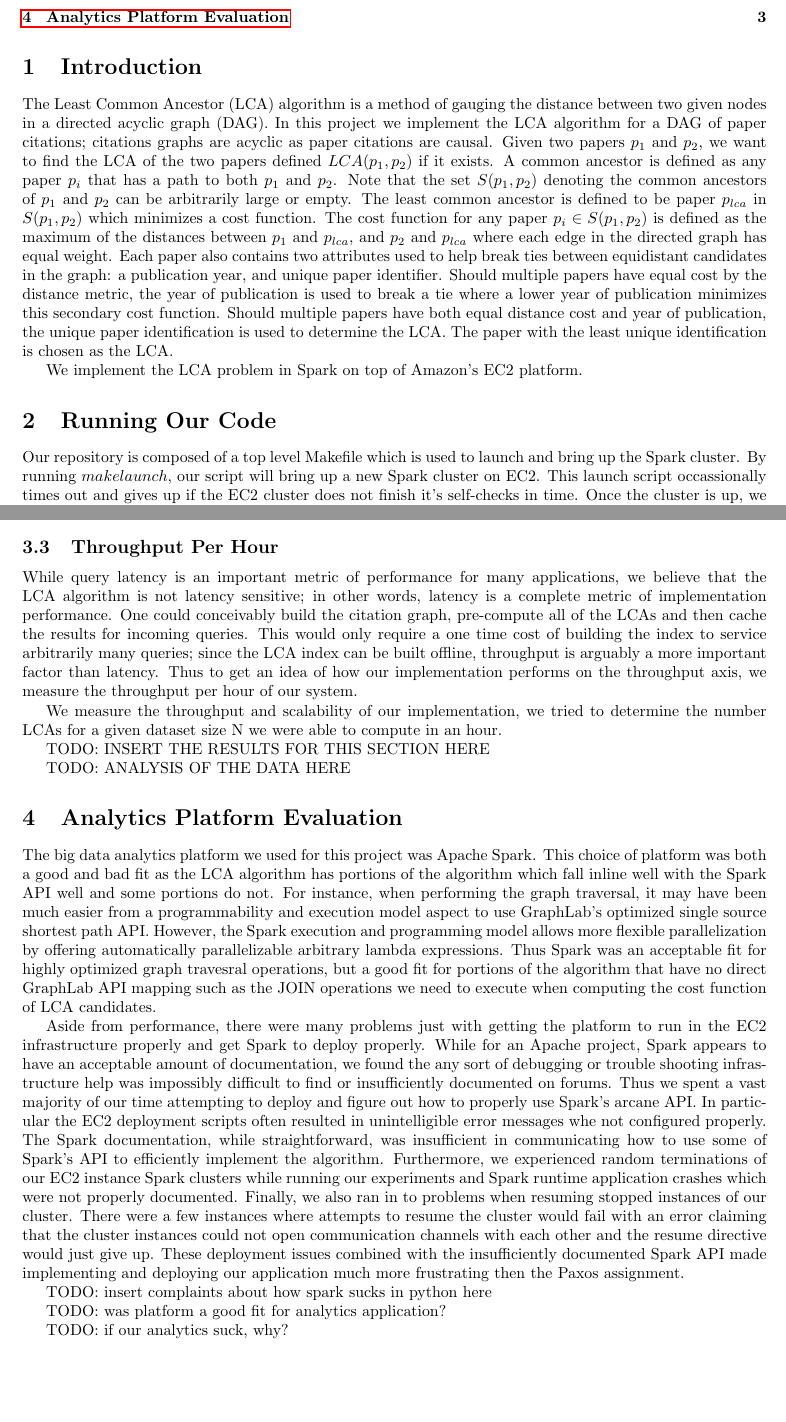
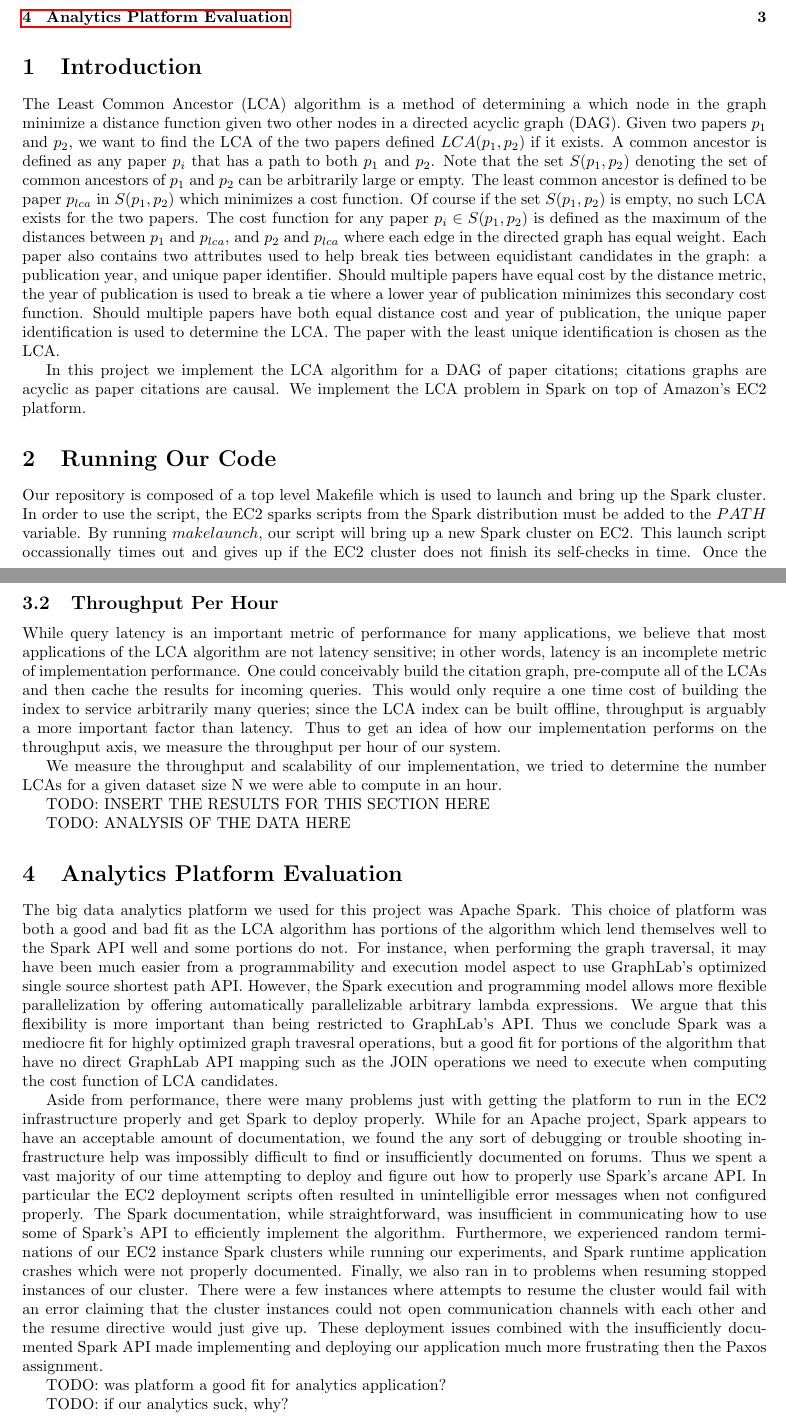
Before and after one commit to stechu/CSE550, a LaTeX problem sheet (problemset3/doc/write_up.tex): two parts of pages 1 and 3 of 3, joined at a grey line, cut so that both start at the same text, the shorter picture padded with empty space. Compiled offline with pdfLaTeX.

Commit message:
Proofreading of sections and added stubs for figures.

```diff
--- a/problemset3/doc/write_up.tex
+++ b/problemset3/doc/write_up.tex
@@ -22,25 +22,27 @@
 
 \section{Introduction}
 
-The Least Common Ancestor (LCA) algorithm is a method of gauging the distance between two given nodes in a directed acyclic graph (DAG).
-In this project we implement the LCA algorithm for a DAG of paper citations; citations graphs are acyclic as paper citations are causal.
+The Least Common Ancestor (LCA) algorithm is a method of determining a which node in the graph minimize a distance function given two other nodes in a directed acyclic graph (DAG).
 Given two papers $p_1$ and $p_2$, we want to find the LCA of the two papers defined $LCA(p_1, p_2)$ if it exists.
 A common ancestor is defined as any paper $p_i$ that has a path to both $p_1$ and $p_2$.
-Note that the set $S(p_1, p_2)$ denoting the common ancestors of $p_1$ and $p_2$ can be arbitrarily large or empty.
+Note that the set $S(p_1, p_2)$ denoting the set of common ancestors of $p_1$ and $p_2$ can be arbitrarily large or empty.
 The least common ancestor is defined to be paper $p_{lca}$ in $S(p_1, p_2)$ which minimizes a cost function.
+Of course if the set $S(p_1, p_2)$ is empty, no such LCA exists for the two papers.
 The cost function for any paper $p_i \in S(p_1, p_2)$ is defined as the maximum of the distances between $p_1$ and $p_{lca}$, and $p_2$ and $p_{lca}$ where each edge in the directed graph has equal weight.
 Each paper also contains two attributes used to help break ties between equidistant candidates in the graph: a publication year, and unique paper identifier.
 Should multiple papers have equal cost by the distance metric, the year of publication is used to break a tie where a lower year of publication minimizes this secondary cost function.
 Should multiple papers have both equal distance cost and year of publication, the unique paper identification is used to determine the LCA.
 The paper with the least unique identification is chosen as the LCA.
 
+In this project we implement the LCA algorithm for a DAG of paper citations; citations graphs are acyclic as paper citations are causal.
 We implement the LCA problem in Spark on top of Amazon's EC2 platform.
 
 \section{Running Our Code}
 
 Our repository is composed of a top level Makefile which is used to launch and bring up the Spark cluster.
+In order to use the script, the EC2 sparks scripts from the Spark distribution must be added to the $PATH$ variable.
 By running $make launch$, our script will bring up a new Spark cluster on EC2.
-This launch script occassionally times out and gives up if the EC2 cluster does not finish it's self-checks in time.
+This launch script occassionally times out and gives up if the EC2 cluster does not finish its self-checks in time.
 Once the cluster is up, we can stop it using $make stop$ and resume it using $make resume$.
 To log in, we use $make login$ which opens an ssh session with our cluster.
 
@@ -112,12 +116,18 @@ TODO: what scalability barriers does our implementation encounter
 
 \subsection{Throughput Per Hour}
 
-While query latency is an important metric of performance for many applications, we believe that the LCA algorithm is not latency sensitive; in other words, latency is a complete metric of implementation performance.
+While query latency is an important metric of performance for many applications, we believe that most applications of the LCA algorithm are not latency sensitive; in other words, latency is an incomplete metric of implementation performance.
 One could conceivably build the citation graph, pre-compute all of the LCAs and then cache the results for incoming queries.
 This would only require a one time cost of building the index to service arbitrarily many queries; since the LCA index can be built offline, throughput is arguably a more important factor than latency.
 Thus to get an idea of how our implementation performs on the throughput axis, we measure the throughput per hour of our system.
 
 We measure the throughput and scalability of our implementation, we tried to determine the number LCAs for a given dataset size N we were able to compute in an hour.
+
+%%%%%%%%%%%%%%%%%%%%%%%%%%%%%%%%%%%%%%%%%%%%%%%%%%%%%%%%%%%%%%%%%%%%%%%%%%
+% @SHUMO TODO - add the graph
+%%%%%%%%%%%%%%%%%%%%%%%%%%%%%%%%%%%%%%%%%%%%%%%%%%%%%%%%%%%%%%%%%%%%%%%%%%
+
+% Add a throughput per hours number here
 
 TODO: INSERT THE RESULTS FOR THIS SECTION HERE
 
@@ -126,23 +136,21 @@ TODO: ANALYSIS OF THE DATA HERE
 \section{Analytics Platform Evaluation}
 
 The big data analytics platform we used for this project was Apache Spark.
-This choice of platform was both a good and bad fit as the LCA algorithm has portions of the algorithm which fall inline well with the Spark API well and some portions do not.
+This choice of platform was both a good and bad fit as the LCA algorithm has portions of the algorithm which lend themselves well to the Spark API well and some portions do not.
 For instance, when performing the graph traversal, it may have been much easier from a programmability and execution model aspect to use GraphLab's optimized single source shortest path API.
 However, the Spark execution and programming model allows more flexible parallelization by offering automatically parallelizable arbitrary lambda expressions.
-Thus Spark was an acceptable fit for highly optimized graph travesral operations, but a good fit for portions of the algorithm that have no direct GraphLab API mapping such as the JOIN operations we need to execute when computing the cost function of LCA candidates.
+We argue that this flexibility is more important than being restricted to GraphLab's API.
+Thus we conclude Spark was a mediocre fit for highly optimized graph travesral operations, but a good fit for portions of the algorithm that have no direct GraphLab API mapping such as the JOIN operations we need to execute when computing the cost function of LCA candidates.
 
 Aside from performance, there were many problems just with getting the platform to run in the EC2 infrastructure properly and get Spark to deploy properly.
 While for an Apache project, Spark appears to have an acceptable amount of documentation, we found the any sort of debugging or trouble shooting infrastructure help was impossibly difficult to find or insufficiently documented on forums.
 Thus we spent a vast majority of our time attempting to deploy and figure out how to properly use Spark's arcane API.
-In particular the EC2 deployment scripts often resulted in unintelligible error messages whe not configured properly.
+In particular the EC2 deployment scripts often resulted in unintelligible error messages when not configured properly.
 The Spark documentation, while straightforward, was insufficient in communicating how to use some of Spark's API to efficiently implement the algorithm.
-Furthermore, we experienced random terminations of our EC2 instance Spark clusters while running our experiments and Spark runtime application crashes which were not properly documented.
+Furthermore, we experienced random terminations of our EC2 instance Spark clusters while running our experiments, and Spark runtime application crashes which were not properly documented.
 Finally, we also ran in to problems when resuming stopped instances of our cluster.
 There were a few instances where attempts to resume the cluster would fail with an error claiming that the cluster instances could not open communication channels with each other and the resume directive would just give up.
 These deployment issues combined with the insufficiently documented Spark API made implementing and deploying our application much more frustrating then the Paxos assignment.
-
-TODO: insert complaints about how spark sucks in python here
-
 
 TODO: was platform a good fit for analytics application?
 
```
Also changed, not shown: problemset3/doc/write_up.tex (32 more changed lines).
